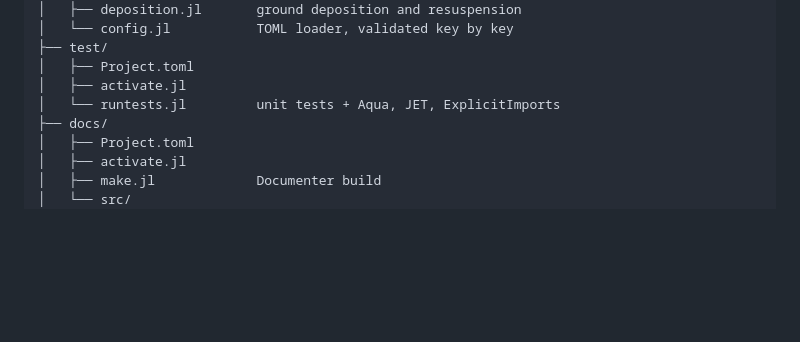
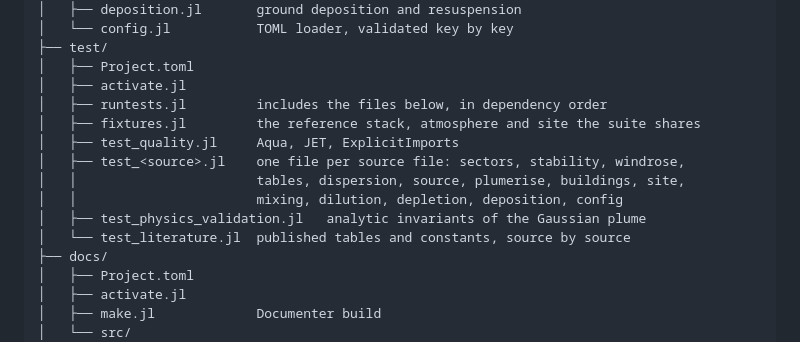
Before and after one commit to PaulGoG/AtmosphericDispersion.jl, a Markdown page: README.md, the part around the change. GitHub-like rendering; folded sections open; blank space fills up the shorter version.

Commit message:
docs: the full tree lists the split test suite

```diff
--- a/README.md
+++ b/README.md
@@ -274,7 +274,14 @@ Closed, and recorded here because they were open for a long time:
 ├── test/
 │   ├── Project.toml
 │   ├── activate.jl
-│   └── runtests.jl         unit tests + Aqua, JET, ExplicitImports
+│   ├── runtests.jl         includes the files below, in dependency order
+│   ├── fixtures.jl         the reference stack, atmosphere and site the suite shares
+│   ├── test_quality.jl     Aqua, JET, ExplicitImports
+│   ├── test_<source>.jl    one file per source file: sectors, stability, windrose,
+│   │                       tables, dispersion, source, plumerise, buildings, site,
+│   │                       mixing, dilution, depletion, deposition, config
+│   ├── test_physics_validation.jl   analytic invariants of the Gaussian plume
+│   └── test_literature.jl  published tables and constants, source by source
 ├── docs/
 │   ├── Project.toml
 │   ├── activate.jl
```
